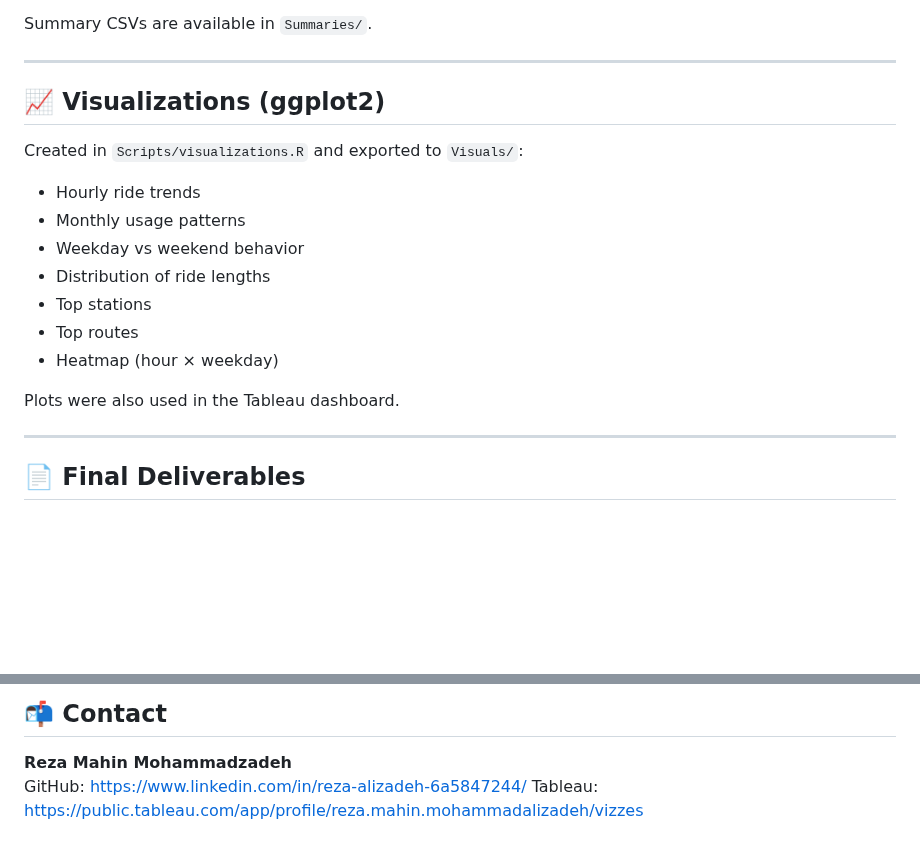
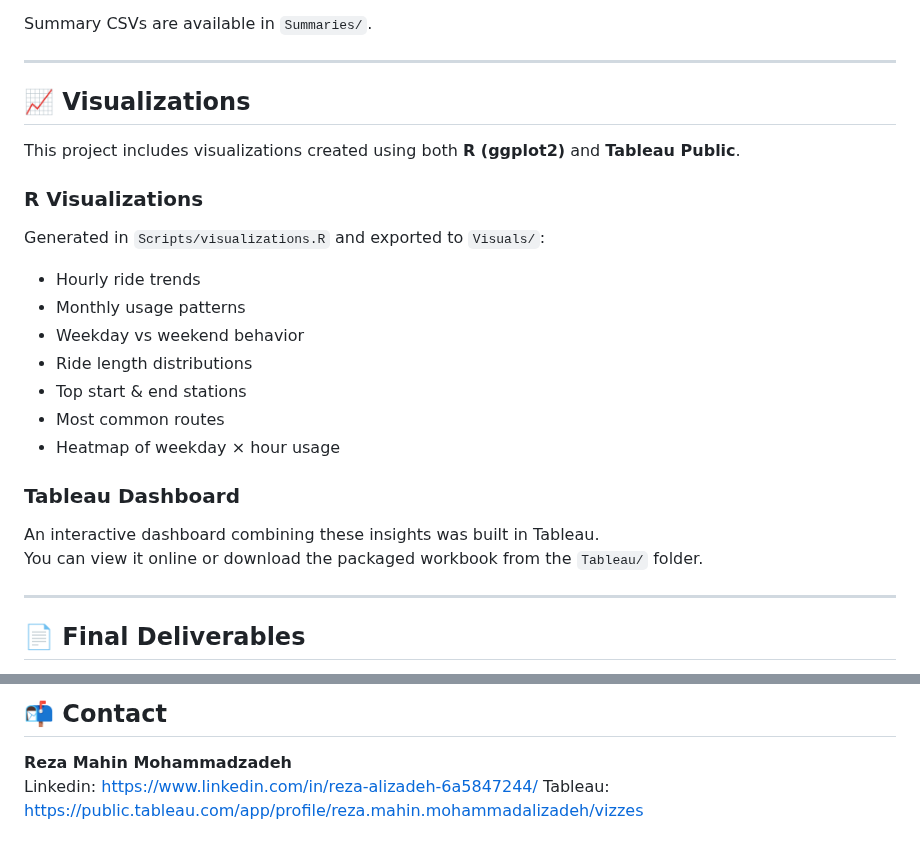
Before and after one commit to rezaalizaadeh/cyclistic-bike-share-case-study, a Markdown page: README.md, 2 parts joined by grey strips. Drawn GitHub-style; blank space fills up the shorter version.

Commit message:
Revise visualizations section and contact details
Updated the README to clarify visualization tools and added contact information.

```diff
--- a/README.md
+++ b/README.md
@@ -87,19 +87,23 @@ Summary CSVs are available in `Summaries/`.
 
 ---
 
-## 📈 Visualizations (ggplot2)
+## 📈 Visualizations
 
-Created in `Scripts/visualizations.R` and exported to `Visuals/`:
+This project includes visualizations created using both **R (ggplot2)** and **Tableau Public**.
 
+### R Visualizations
+Generated in `Scripts/visualizations.R` and exported to `Visuals/`:
 - Hourly ride trends
 - Monthly usage patterns
 - Weekday vs weekend behavior
-- Distribution of ride lengths
-- Top stations
-- Top routes
-- Heatmap (hour × weekday)
+- Ride length distributions
+- Top start & end stations
+- Most common routes
+- Heatmap of weekday × hour usage
 
-Plots were also used in the Tableau dashboard.
+### Tableau Dashboard
+An interactive dashboard combining these insights was built in Tableau.
+You can view it online or download the packaged workbook from the `Tableau/` folder.
 
 ---
 
@@ -137,5 +141,5 @@ Located in `/Final_report/`:
 ## 📬 Contact
 
 **Reza Mahin Mohammadzadeh**
-GitHub: https://www.linkedin.com/in/reza-alizadeh-6a5847244/
+Linkedin: https://www.linkedin.com/in/reza-alizadeh-6a5847244/
 Tableau: https://public.tableau.com/app/profile/reza.mahin.mohammadalizadeh/vizzes
```
